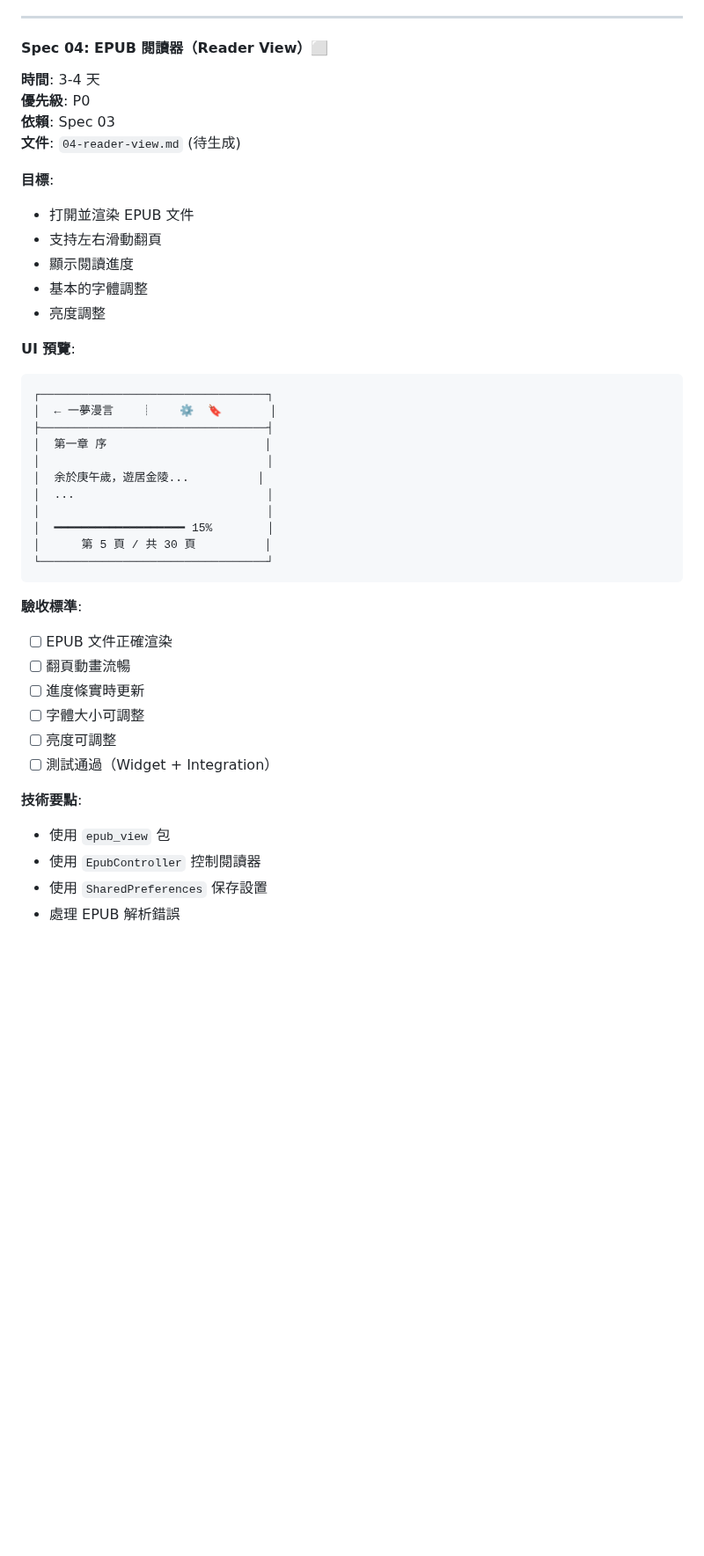
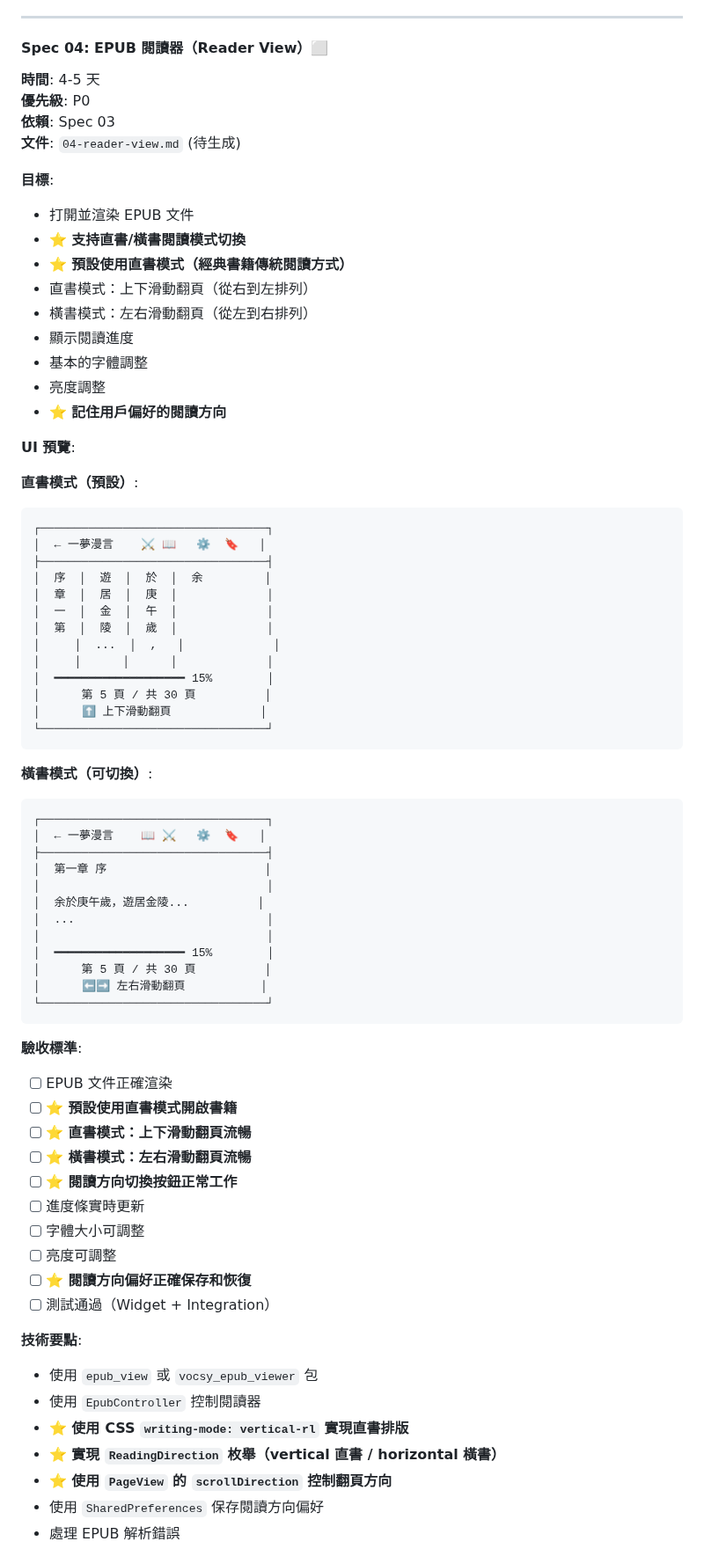
Before and after one commit to kkwenFreemind/ShuyuanReader, a Markdown page: app/specs/development-plan.md, the part around one of its changes. Shown at 88% size. Rendered like a GitHub page; blank space fills up the shorter version.

````diff
--- a/app/specs/development-plan.md
+++ b/app/specs/development-plan.md
@@ -232,22 +232,45 @@ Android APP (智能緩存層)
 
 #### Spec 04: EPUB 閱讀器（Reader View）⬜
 
-**時間**: 3-4 天
+**時間**: 4-5 天
 **優先級**: P0
 **依賴**: Spec 03
 **文件**: `04-reader-view.md` (待生成)
 
 **目標**:
 - 打開並渲染 EPUB 文件
-- 支持左右滑動翻頁
+- **⭐ 支持直書/橫書閱讀模式切換**
+- **⭐ 預設使用直書模式（經典書籍傳統閱讀方式）**
+- 直書模式：上下滑動翻頁（從右到左排列）
+- 橫書模式：左右滑動翻頁（從左到右排列）
 - 顯示閱讀進度
 - 基本的字體調整
 - 亮度調整
+- **⭐ 記住用戶偏好的閱讀方向**
 
 **UI 預覽**:
+
+**直書模式（預設）**:
 ```
 ┌─────────────────────────────────┐
-│  ← 一夢漫言    ┊    ⚙️  🔖       │
+│  ← 一夢漫言    ⚔️ 📖   ⚙️  🔖   │
+├─────────────────────────────────┤
+│  序  │  遊  │  於  │  余         │
+│  章  │  居  │  庚  │             │
+│  一  │  金  │  午  │             │
+│  第  │  陵  │  歲  │             │
+│     │  ...  │  ,   │             │
+│     │      │      │             │
+│  ━━━━━━━━━━━━━━━━━━━ 15%        │
+│      第 5 頁 / 共 30 頁          │
+│      ⬆️ 上下滑動翻頁             │
+└─────────────────────────────────┘
+```
+
+**橫書模式（可切換）**:
+```
+┌─────────────────────────────────┐
+│  ← 一夢漫言    📖 ⚔️   ⚙️  🔖   │
 ├─────────────────────────────────┤
 │  第一章 序                       │
 │                                 │
@@ -256,19 +279,27 @@ Android APP (智能緩存層)
 │                                 │
 │  ━━━━━━━━━━━━━━━━━━━ 15%        │
 │      第 5 頁 / 共 30 頁          │
+│      ⬅️➡️ 左右滑動翻頁           │
 └─────────────────────────────────┘
 ```
 
 **驗收標準**:
 - [ ] EPUB 文件正確渲染
-- [ ] 翻頁動畫流暢
+- [ ] **⭐ 預設使用直書模式開啟書籍**
+- [ ] **⭐ 直書模式：上下滑動翻頁流暢**
+- [ ] **⭐ 橫書模式：左右滑動翻頁流暢**
+- [ ] **⭐ 閱讀方向切換按鈕正常工作**
 - [ ] 進度條實時更新
 - [ ] 字體大小可調整
 - [ ] 亮度可調整
+- [ ] **⭐ 閱讀方向偏好正確保存和恢復**
 - [ ] 測試通過（Widget + Integration）
 
 **技術要點**:
-- 使用 `epub_view` 包
+- 使用 `epub_view` 或 `vocsy_epub_viewer` 包
 - 使用 `EpubController` 控制閱讀器
-- 使用 `SharedPreferences` 保存設置
+- **⭐ 使用 CSS `writing-mode: vertical-rl` 實現直書排版**
+- **⭐ 實現 `ReadingDirection` 枚舉（vertical 直書 / horizontal 橫書）**
+- **⭐ 使用 `PageView` 的 `scrollDirection` 控制翻頁方向**
+- 使用 `SharedPreferences` 保存閱讀方向偏好
 - 處理 EPUB 解析錯誤
````
Also changed, not shown: other parts of app/specs/development-plan.md (+27 -10 lines).
